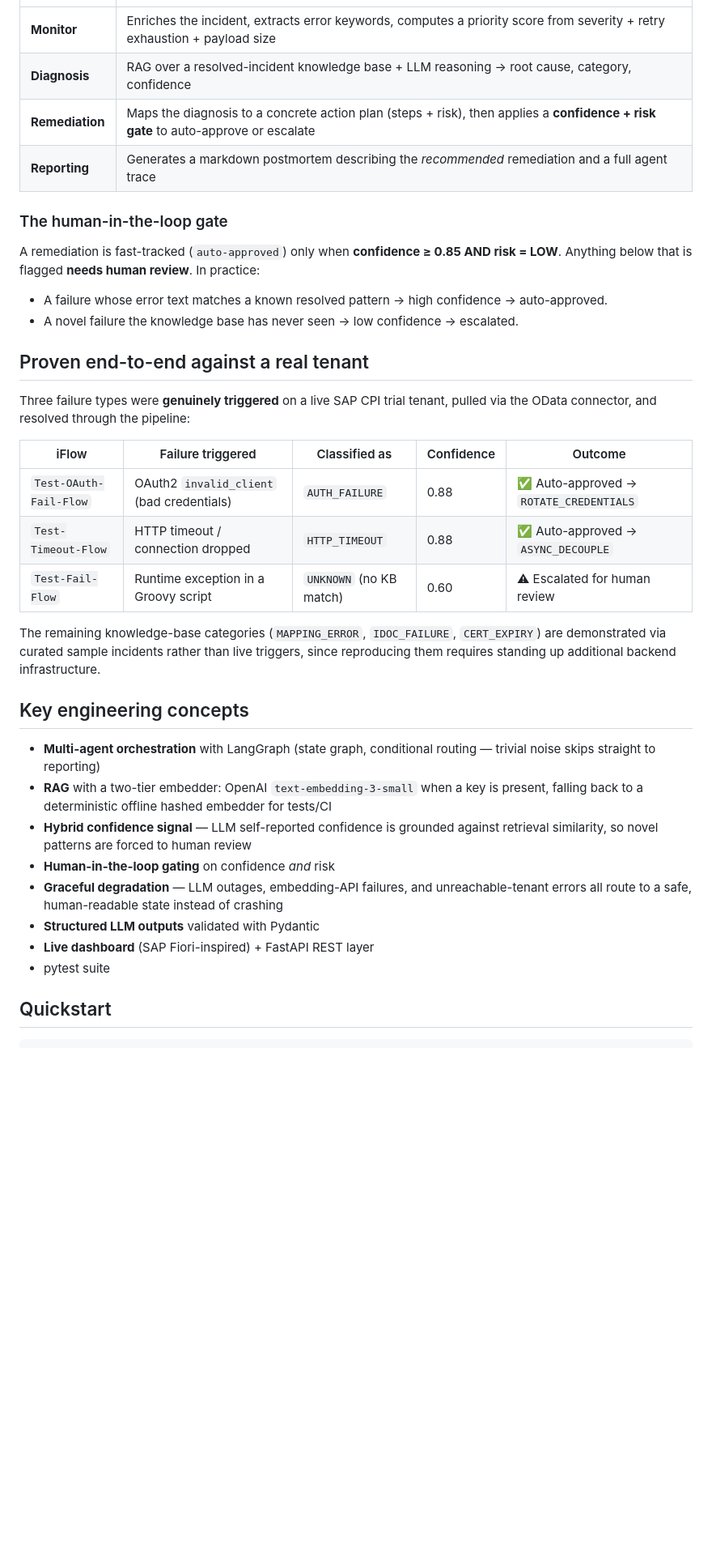
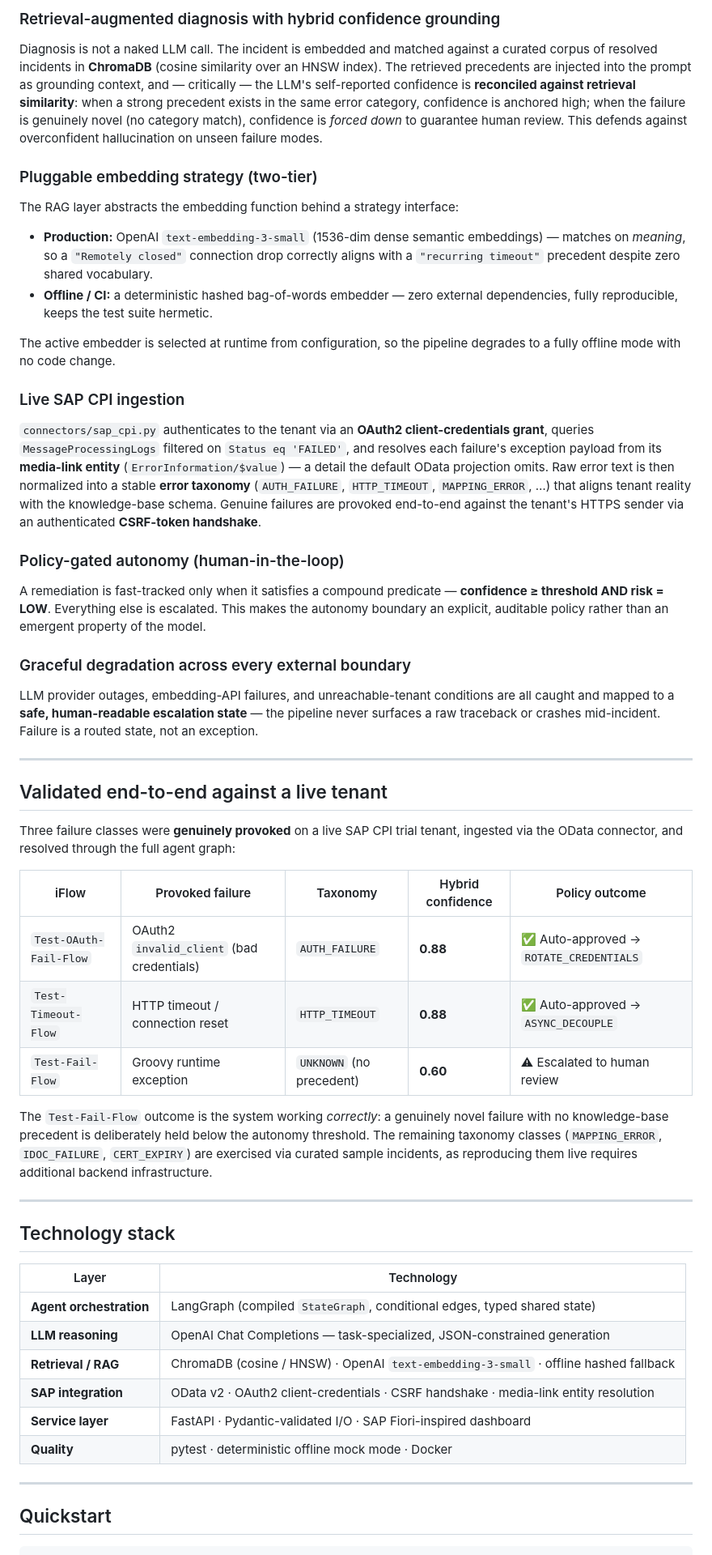
Before and after one commit to Venkyyy98/sap-multiagent-incident-resolver, a Markdown page: README.md, the part around one of its changes. Shown at 81% size. Rendered like a GitHub page; blank space fills up the shorter version.

Commit message:
Expand README with technical depth: agent topology, hybrid confidence grounding, RAG internals, and CPI integration mechanics

```diff
--- a/README.md
+++ b/README.md
@@ -39,38 +61,50 @@ Real failures reach the pipeline through a live connector:
+### Retrieval-augmented diagnosis with hybrid confidence grounding
+Diagnosis is not a naked LLM call. The incident is embedded and matched against a curated corpus of resolved incidents in **ChromaDB** (cosine similarity over an HNSW index). The retrieved precedents are injected into the prompt as grounding context, and — critically — the LLM's self-reported confidence is **reconciled against retrieval similarity**: when a strong precedent exists in the same error category, confidence is anchored high; when the failure is genuinely novel (no category match), confidence is *forced down* to guarantee human review. This defends against overconfident hallucination on unseen failure modes.
+
+### Pluggable embedding strategy (two-tier)
+The RAG layer abstracts the embedding function behind a strategy interface:
+- **Production:** OpenAI `text-embedding-3-small` (1536-dim dense semantic embeddings) — matches on *meaning*, so a `"Remotely closed"` connection drop correctly aligns with a `"recurring timeout"` precedent despite zero shared vocabulary.
+- **Offline / CI:** a deterministic hashed bag-of-words embedder — zero external dependencies, fully reproducible, keeps the test suite hermetic.
+
+The active embedder is selected at runtime from configuration, so the pipeline degrades to a fully offline mode with no code change.
+
+### Live SAP CPI ingestion
+`connectors/sap_cpi.py` authenticates to the tenant via an **OAuth2 client-credentials grant**, queries `MessageProcessingLogs` filtered on `Status eq 'FAILED'`, and resolves each failure's exception payload from its **media-link entity** (`ErrorInformation/$value`) — a detail the default OData projection omits. Raw error text is then normalized into a stable **error taxonomy** (`AUTH_FAILURE`, `HTTP_TIMEOUT`, `MAPPING_ERROR`, …) that aligns tenant reality with the knowledge-base schema. Genuine failures are provoked end-to-end against the tenant's HTTPS sender via an authenticated **CSRF-token handshake**.
+
+### Policy-gated autonomy (human-in-the-loop)
+A remediation is fast-tracked only when it satisfies a compound predicate — **confidence ≥ threshold AND risk = LOW**. Everything else is escalated. This makes the autonomy boundary an explicit, auditable policy rather than an emergent property of the model.
+
+### Graceful degradation across every external boundary
+LLM provider outages, embedding-API failures, and unreachable-tenant conditions are all caught and mapped to a **safe, human-readable escalation state** — the pipeline never surfaces a raw traceback or crashes mid-incident. Failure is a routed state, not an exception.
+
+---
+
+## Validated end-to-end against a live tenant
+
+Three failure classes were **genuinely provoked** on a live SAP CPI trial tenant, ingested via the OData connector, and resolved through the full agent graph:
+
+| iFlow | Provoked failure | Taxonomy | Hybrid confidence | Policy outcome |
+|---|---|---|---|---|
+| `Test-OAuth-Fail-Flow` | OAuth2 `invalid_client` (bad credentials) | `AUTH_FAILURE` | **0.88** | ✅ Auto-approved → `ROTATE_CREDENTIALS` |
+| `Test-Timeout-Flow` | HTTP timeout / connection reset | `HTTP_TIMEOUT` | **0.88** | ✅ Auto-approved → `ASYNC_DECOUPLE` |
+| `Test-Fail-Flow` | Groovy runtime exception | `UNKNOWN` (no precedent) | **0.60** | ⚠ Escalated to human review |
+
+The `Test-Fail-Flow` outcome is the system working *correctly*: a genuinely novel failure with no knowledge-base precedent is deliberately held below the autonomy threshold. The remaining taxonomy classes (`MAPPING_ERROR`, `IDOC_FAILURE`, `CERT_EXPIRY`) are exercised via curated sample incidents, as reproducing them live requires additional backend infrastructure.
+
+---
+
+## Technology stack
+
+| Layer | Technology |
 |---|---|
-| **Monitor** | Enriches the incident, extracts error keywords, computes a priority score from severity + retry exhaustion + payload size |
-| **Diagnosis** | RAG over a resolved-incident knowledge base + LLM reasoning → root cause, category, confidence |
-| **Remediation** | Maps the diagnosis to a concrete action plan (steps + risk), then applies a **confidence + risk gate** to auto-approve or escalate |
-| **Reporting** | Generates a markdown postmortem describing the *recommended* remediation and a full agent trace |
+| **Agent orchestration** | LangGraph (compiled `StateGraph`, conditional edges, typed shared state) |
+| **LLM reasoning** | OpenAI Chat Completions — task-specialized, JSON-constrained generation |
+| **Retrieval / RAG** | ChromaDB (cosine / HNSW) · OpenAI `text-embedding-3-small` · offline hashed fallback |
+| **SAP integration** | OData v2 · OAuth2 client-credentials · CSRF handshake · media-link entity resolution |
+| **Service layer** | FastAPI · Pydantic-validated I/O · SAP Fiori-inspired dashboard |
+| **Quality** | pytest · deterministic offline mock mode · Docker |
 
-### The human-in-the-loop gate
-
-A remediation is fast-tracked (`auto-approved`) only when **confidence ≥ 0.85 AND risk = LOW**. Anything below that is flagged **needs human review**. In practice:
-
-- A failure whose error text matches a known resolved pattern → high confidence → auto-approved.
-- A novel failure the knowledge base has never seen → low confidence → escalated.
-
-## Proven end-to-end against a real tenant
-
-Three failure types were **genuinely triggered** on a live SAP CPI trial tenant, pulled via the OData connector, and resolved through the pipeline:
-
-| iFlow | Failure triggered | Classified as | Confidence | Outcome |
-|---|---|---|---|---|
-| `Test-OAuth-Fail-Flow` | OAuth2 `invalid_client` (bad credentials) | `AUTH_FAILURE` | 0.88 | ✅ Auto-approved → `ROTATE_CREDENTIALS` |
-| `Test-Timeout-Flow` | HTTP timeout / connection dropped | `HTTP_TIMEOUT` | 0.88 | ✅ Auto-approved → `ASYNC_DECOUPLE` |
-| `Test-Fail-Flow` | Runtime exception in a Groovy script | `UNKNOWN` (no KB match) | 0.60 | ⚠ Escalated for human review |
-
-The remaining knowledge-base categories (`MAPPING_ERROR`, `IDOC_FAILURE`, `CERT_EXPIRY`) are demonstrated via curated sample incidents rather than live triggers, since reproducing them requires standing up additional backend infrastructure.
-
-## Key engineering concepts
-
-- **Multi-agent orchestration** with LangGraph (state graph, conditional routing — trivial noise skips straight to reporting)
-- **RAG** with a two-tier embedder: OpenAI `text-embedding-3-small` when a key is present, falling back to a deterministic offline hashed embedder for tests/CI
-- **Hybrid confidence signal** — LLM self-reported confidence is grounded against retrieval similarity, so novel patterns are forced to human review
-- **Human-in-the-loop gating** on confidence *and* risk
-- **Graceful degradation** — LLM outages, embedding-API failures, and unreachable-tenant errors all route to a safe, human-readable state instead of crashing
-- **Structured LLM outputs** validated with Pydantic
-- **Live dashboard** (SAP Fiori-inspired) + FastAPI REST layer
-- pytest suite
+---
 
 ## Quickstart
 
```
Also changed, not shown: other parts of README.md (+63 -59 lines).
